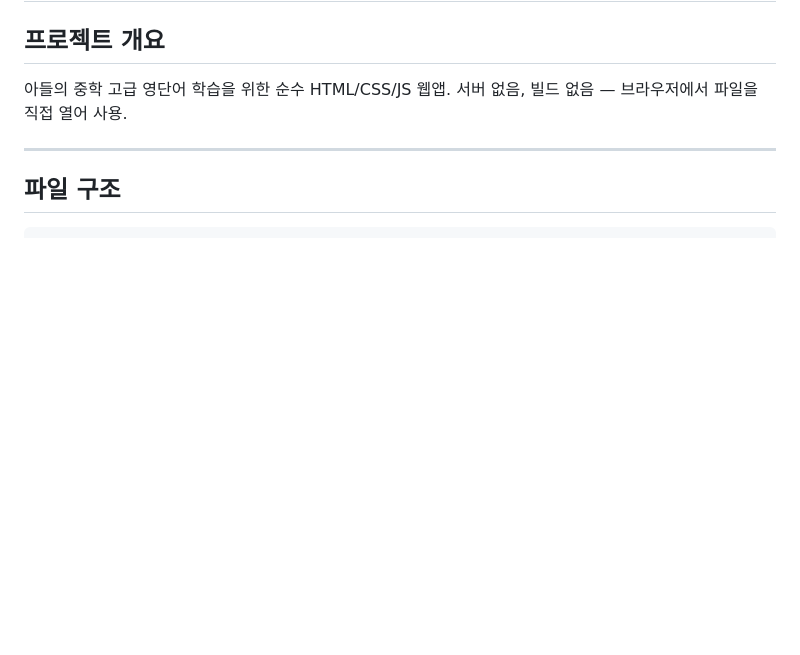
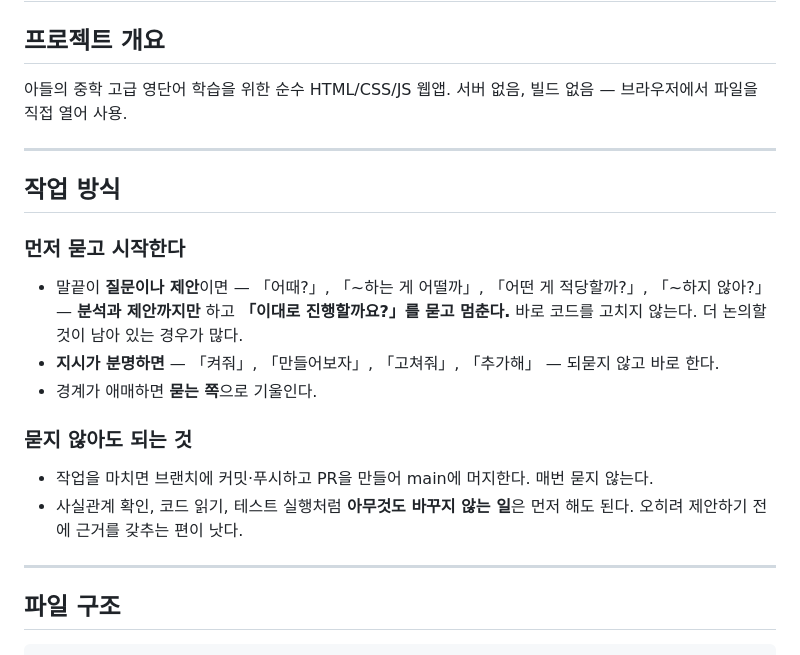
Before and after one commit to joon2468/eng-word-1, a Markdown page: CLAUDE.md, the part around the change. GitHub-like rendering; blank space fills up the shorter version.

Commit message:
CLAUDE.md: 먼저 묻고 시작하는 규칙을 적는다
말끝이 질문이나 제안인데도 바로 코드를 고치고 머지까지 하는 일이
잦았다. 「어떤 문구가 적당할까?」는 문구를 상의하자는 말이었고,
「~하는 게 어떨까, 어때?」도 마찬가지였다. 둘 다 "하자"로 읽었다.

질문이면 분석과 제안까지만 하고 멈춰 묻는다. 지시가 분명하면 그대로
바로 한다. 애매하면 묻는 쪽으로 기울인다.

반대로 묻지 않아도 되는 것도 같이 적었다. 작업을 마친 뒤의 PR과 머지,
그리고 아무것도 바꾸지 않는 확인 작업이다. 제안하기 전에 근거를 갖추는
편이 오히려 낫다.

Co-Authored-By: Claude Opus 5 <noreply@anthropic.com>
Claude-Session: https://claude.ai/code/session_011bYwvv1UxwxenSRy724bob

```diff
--- a/CLAUDE.md
+++ b/CLAUDE.md
@@ -3,6 +3,22 @@
 ## 프로젝트 개요
 아들의 중학 고급 영단어 학습을 위한 순수 HTML/CSS/JS 웹앱.
 서버 없음, 빌드 없음 — 브라우저에서 파일을 직접 열어 사용.
+
+---
+
+## 작업 방식
+
+### 먼저 묻고 시작한다
+- 말끝이 **질문이나 제안**이면 — 「어때?」, 「~하는 게 어떨까」, 「어떤 게 적당할까?」,
+  「~하지 않아?」 — **분석과 제안까지만** 하고 **「이대로 진행할까요?」를 묻고 멈춘다.**
+  바로 코드를 고치지 않는다. 더 논의할 것이 남아 있는 경우가 많다.
+- **지시가 분명하면** — 「켜줘」, 「만들어보자」, 「고쳐줘」, 「추가해」 — 되묻지 않고 바로 한다.
+- 경계가 애매하면 **묻는 쪽**으로 기울인다.
+
+### 묻지 않아도 되는 것
+- 작업을 마치면 브랜치에 커밋·푸시하고 PR을 만들어 main에 머지한다. 매번 묻지 않는다.
+- 사실관계 확인, 코드 읽기, 테스트 실행처럼 **아무것도 바꾸지 않는 일**은 먼저 해도 된다.
+  오히려 제안하기 전에 근거를 갖추는 편이 낫다.
 
 ---
 
```
